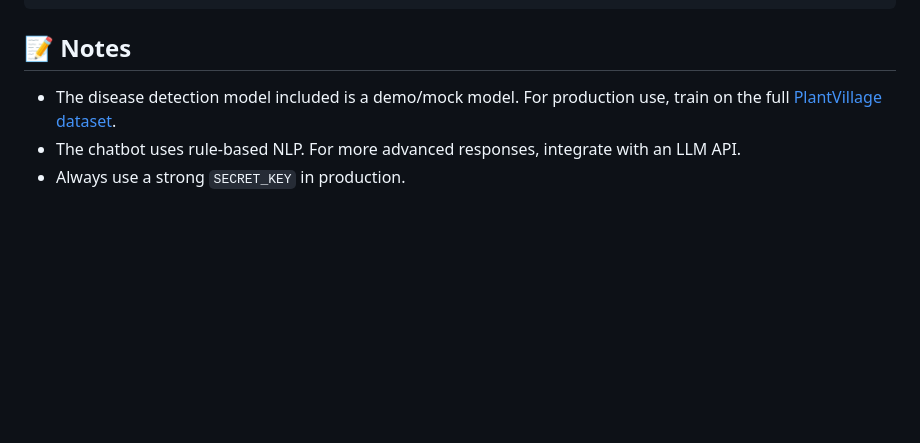
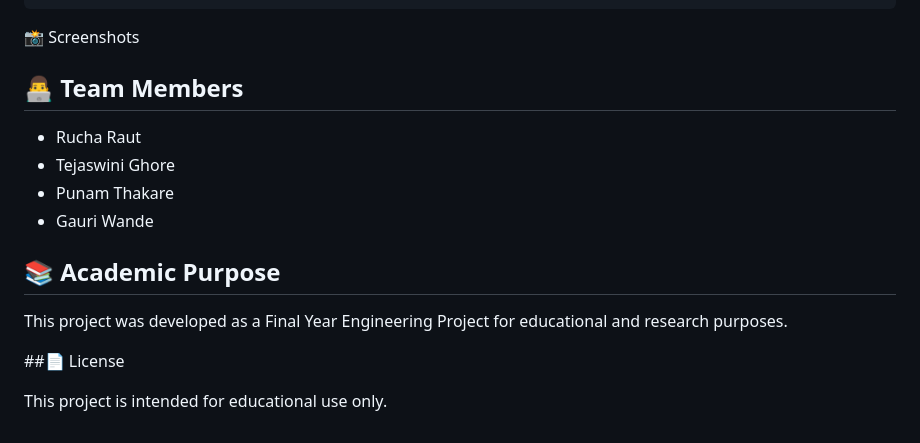
Before and after one commit to rucha-raut05/Krishi-AI, a Markdown page: README.md, the part around the change. Rendered like a GitHub page; blank space fills up the shorter version.

````diff
--- a/README.md
+++ b/README.md
@@ -95,8 +95,26 @@ Krishi-ai full/
 └── uploads/                  # User-uploaded images
 ```
 
-## 📝 Notes
+📸 Screenshots
 
-- The disease detection model included is a demo/mock model. For production use, train on the full [PlantVillage dataset](https://www.kaggle.com/emmarex/plantdisease).
-- The chatbot uses rule-based NLP. For more advanced responses, integrate with an LLM API.
-- Always use a strong `SECRET_KEY` in production.
+
+
+
+
+
+
+
+## 👨‍💻 Team Members
+
+- Rucha Raut
+- Tejaswini Ghore
+- Punam Thakare
+- Gauri Wande
+
+## 📚 Academic Purpose
+
+This project was developed as a Final Year Engineering Project for educational and research purposes.
+
+##📄 License
+
+This project is intended for educational use only.
````
